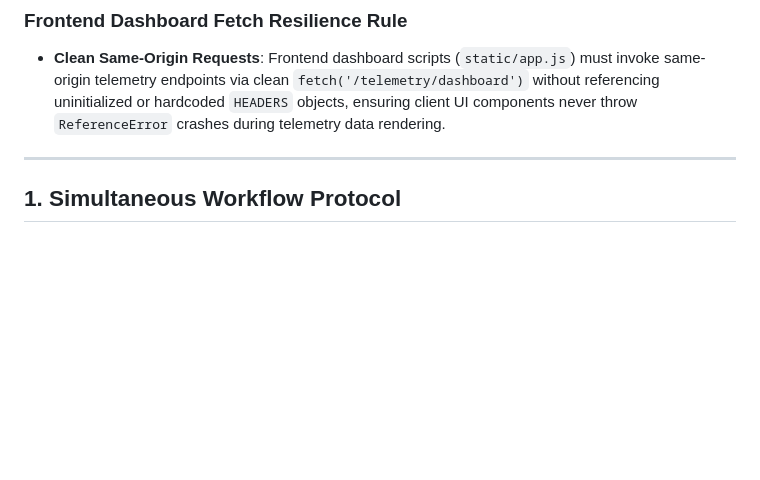
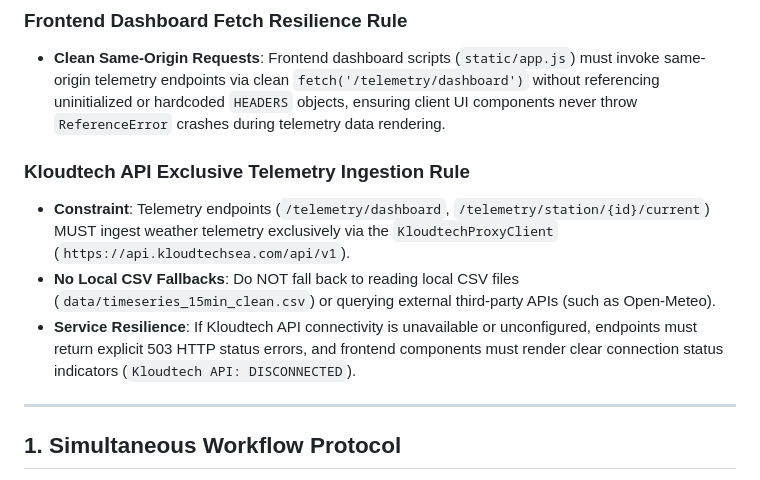
Before and after one commit to Juner1c/lnn-prediction-model, a Markdown page: .agents/AGENTS.md, the part around the change. Rendered like a GitHub page; blank space fills up the shorter version.

Commit message:
docs(learn): add Kloudtech API Exclusive Telemetry Ingestion Rule to AGENTS.md

```diff
--- a/.agents/AGENTS.md
+++ b/.agents/AGENTS.md
@@ -45,6 +45,11 @@ This document defines the core rules, workflows, and constraints for the AI agen
 
 ### Frontend Dashboard Fetch Resilience Rule
 - **Clean Same-Origin Requests**: Frontend dashboard scripts (`static/app.js`) must invoke same-origin telemetry endpoints via clean `fetch('/telemetry/dashboard')` without referencing uninitialized or hardcoded `HEADERS` objects, ensuring client UI components never throw `ReferenceError` crashes during telemetry data rendering.
+
+### Kloudtech API Exclusive Telemetry Ingestion Rule
+- **Constraint**: Telemetry endpoints (`/telemetry/dashboard`, `/telemetry/station/{id}/current`) MUST ingest weather telemetry exclusively via the `KloudtechProxyClient` (`https://api.kloudtechsea.com/api/v1`).
+- **No Local CSV Fallbacks**: Do NOT fall back to reading local CSV files (`data/timeseries_15min_clean.csv`) or querying external third-party APIs (such as Open-Meteo).
+- **Service Resilience**: If Kloudtech API connectivity is unavailable or unconfigured, endpoints must return explicit 503 HTTP status errors, and frontend components must render clear connection status indicators (`Kloudtech API: DISCONNECTED`).
 
 ---
 
```
